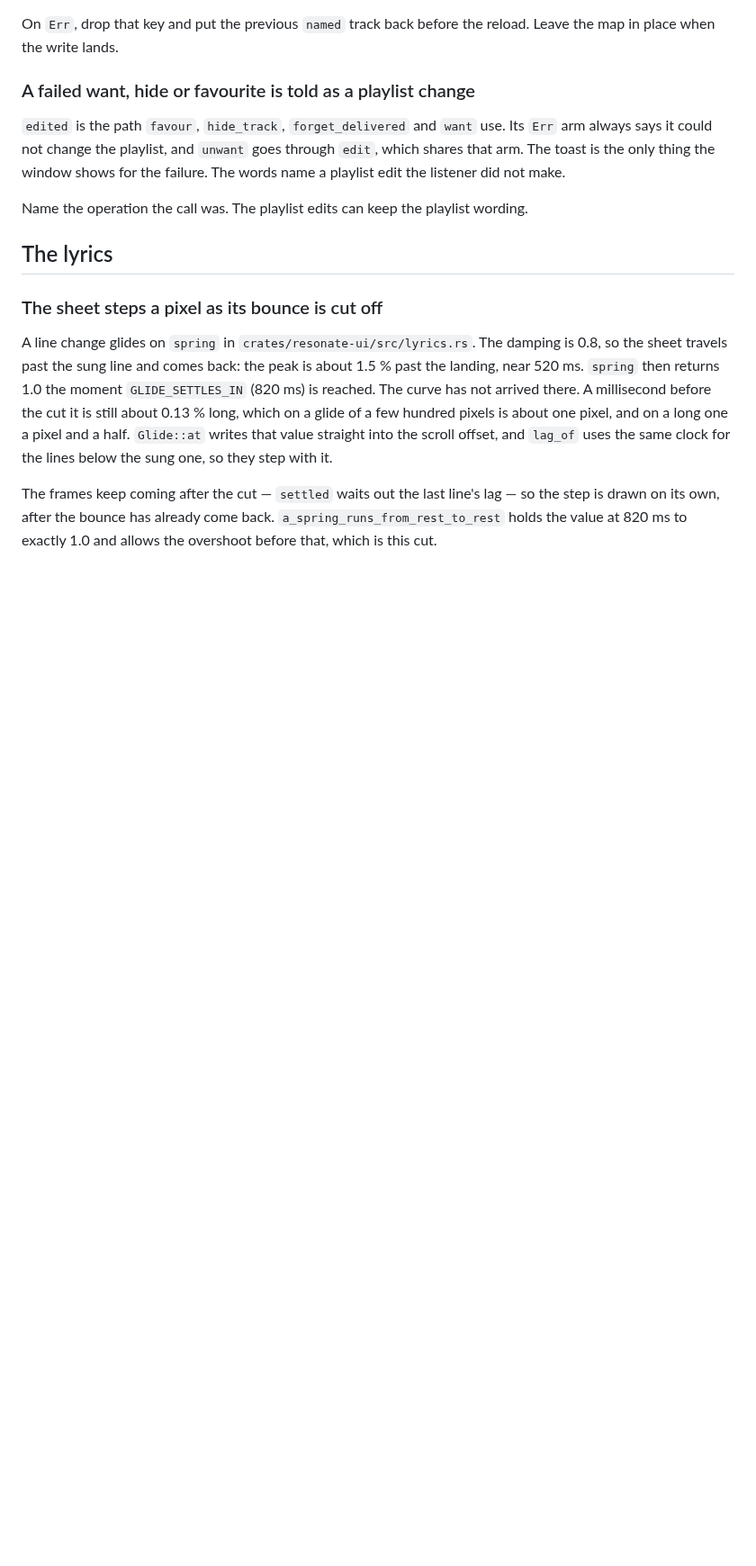
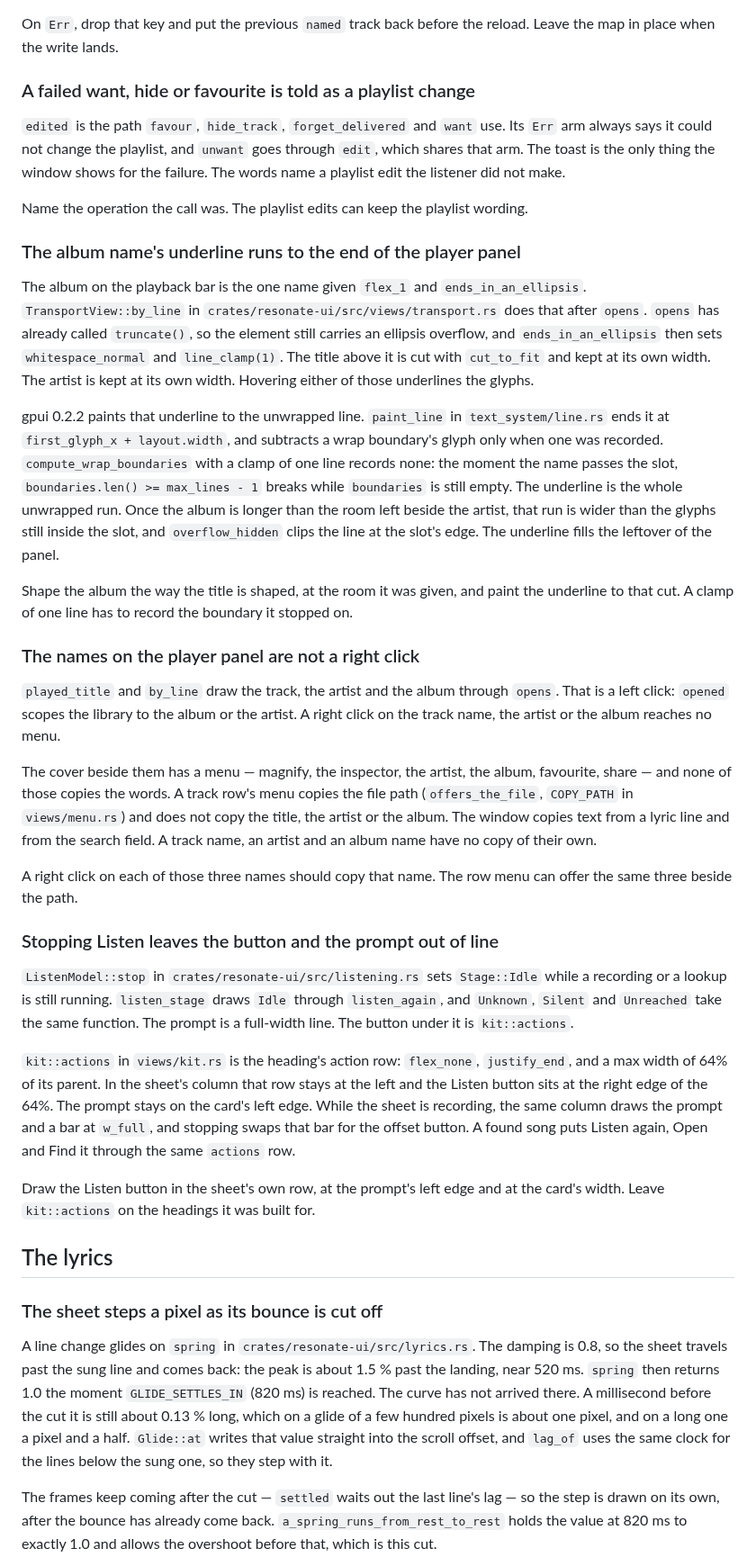
Before and after one commit to vibe-technologies-llc/resonate, a Markdown page: docs/AUDIT.md, the part around the change. Shown at 90% size. GitHub-like rendering; blank space fills up the shorter version.

Commit message:
Record the player-bar underline, the missing name copy and the paused Listen layout

```diff
--- a/docs/AUDIT.md
+++ b/docs/AUDIT.md
@@ -69,6 +69,58 @@ that arm. The toast is the only thing the window shows for the failure. The word
 playlist edit the listener did not make.
 
 Name the operation the call was. The playlist edits can keep the playlist wording.
+
+### The album name's underline runs to the end of the player panel
+
+The album on the playback bar is the one name given `flex_1` and `ends_in_an_ellipsis`.
+`TransportView::by_line` in `crates/resonate-ui/src/views/transport.rs` does that after
+`opens`. `opens` has already called `truncate()`, so the element still carries an ellipsis
+overflow, and `ends_in_an_ellipsis` then sets `whitespace_normal` and `line_clamp(1)`. The
+title above it is cut with `cut_to_fit` and kept at its own width. The artist is kept at its
+own width. Hovering either of those underlines the glyphs.
+
+gpui 0.2.2 paints that underline to the unwrapped line. `paint_line` in `text_system/line.rs`
+ends it at `first_glyph_x + layout.width`, and subtracts a wrap boundary's glyph only when one
+was recorded. `compute_wrap_boundaries` with a clamp of one line records none: the moment the
+name passes the slot, `boundaries.len() >= max_lines - 1` breaks while `boundaries` is still
+empty. The underline is the whole unwrapped run. Once the album is longer than the room left
+beside the artist, that run is wider than the glyphs still inside the slot, and `overflow_hidden`
+clips the line at the slot's edge. The underline fills the leftover of the panel.
+
+Shape the album the way the title is shaped, at the room it was given, and paint the underline
+to that cut. A clamp of one line has to record the boundary it stopped on.
+
+### The names on the player panel are not a right click
+
+`played_title` and `by_line` draw the track, the artist and the album through `opens`. That is
+a left click: `opened` scopes the library to the album or the artist. A right click on the
+track name, the artist or the album reaches no menu.
+
+The cover beside them has a menu — magnify, the inspector, the artist, the album, favourite,
+share — and none of those copies the words. A track row's menu copies the file path
+(`offers_the_file`, `COPY_PATH` in `views/menu.rs`) and does not copy the title, the artist or
+the album. The window copies text from a lyric line and from the search field. A track name, an
+artist and an album name have no copy of their own.
+
+A right click on each of those three names should copy that name. The row menu can offer the
+same three beside the path.
+
+### Stopping Listen leaves the button and the prompt out of line
+
+`ListenModel::stop` in `crates/resonate-ui/src/listening.rs` sets `Stage::Idle` while a
+recording or a lookup is still running. `listen_stage` draws `Idle` through `listen_again`, and
+`Unknown`, `Silent` and `Unreached` take the same function. The prompt is a full-width line.
+The button under it is `kit::actions`.
+
+`kit::actions` in `views/kit.rs` is the heading's action row: `flex_none`, `justify_end`, and
+a max width of 64% of its parent. In the sheet's column that row stays at the left and the
+Listen button sits at the right edge of the 64%. The prompt stays on the card's left edge.
+While the sheet is recording, the same column draws the prompt and a bar at `w_full`, and
+stopping swaps that bar for the offset button. A found
+song puts Listen again, Open and Find it through the same `actions` row.
+
+Draw the Listen button in the sheet's own row, at the prompt's left edge and at the card's
+width. Leave `kit::actions` on the headings it was built for.
 
 ## The lyrics
 
```
